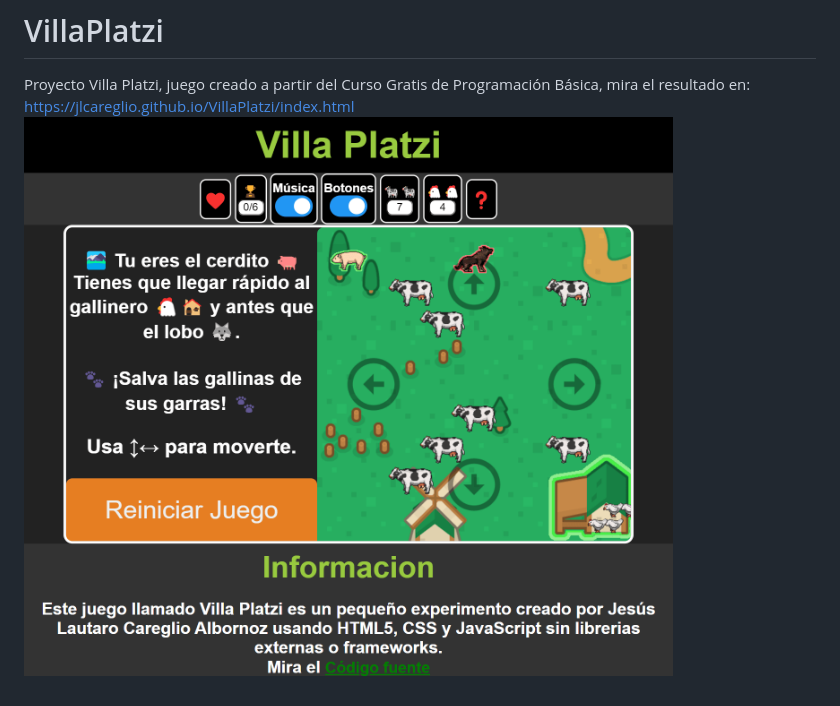
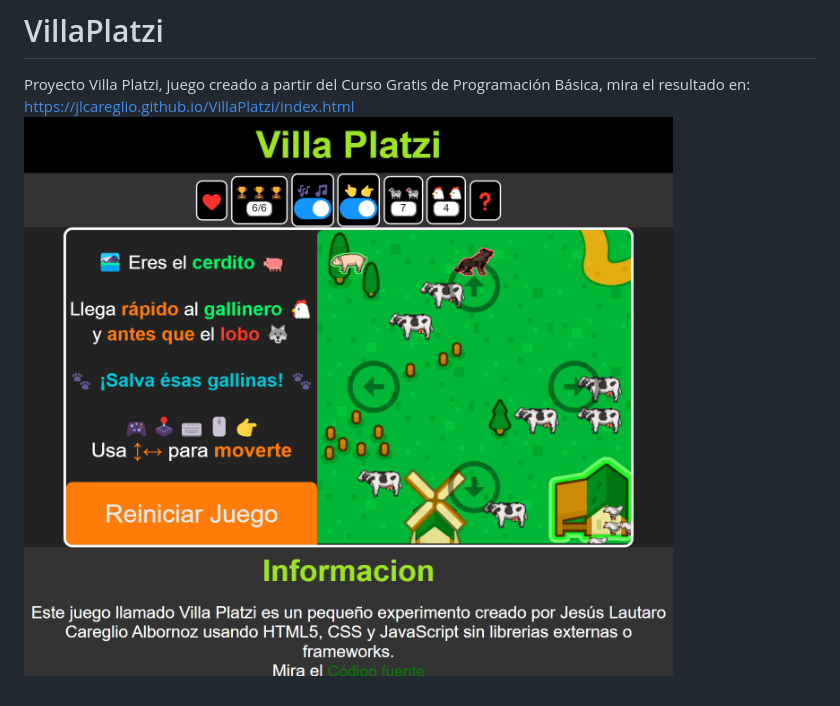
Before and after one commit to JLCareglio/VillaPlatzi, a Markdown page: README.md, the part around the change. Drawn GitHub-style; pictures changed too: otros/VillaPlatzi_CapturaDePantalla-3.png (added).

Commit message:
🖼️ Captura de pantalla actualizada

```diff
--- a/README.md
+++ b/README.md
@@ -1,3 +1,3 @@
 # VillaPlatzi
 Proyecto Villa Platzi, juego creado a partir del Curso Gratis de Programación Básica, mira el resultado en: https://jlcareglio.github.io/VillaPlatzi/index.html
-![VillaPlatzi_CapturaDePantalla](https://github.com/JLCareglio/VillaPlatzi/raw/master/otros/VillaPlatzi_CapturaDePantalla.png)
+![VillaPlatzi_CapturaDePantalla](https://github.com/JLCareglio/VillaPlatzi/raw/master/otros/VillaPlatzi_CapturaDePantalla-3.png)
```
Also changed, not shown: otros/VillaPlatzi_CapturaDePantalla-1.jpg (renamed from otros/VillaPlatzi_CapturaDePantalla.jpg), otros/VillaPlatzi_CapturaDePantalla-2.png (renamed from otros/VillaPlatzi_CapturaDePantalla.png).
